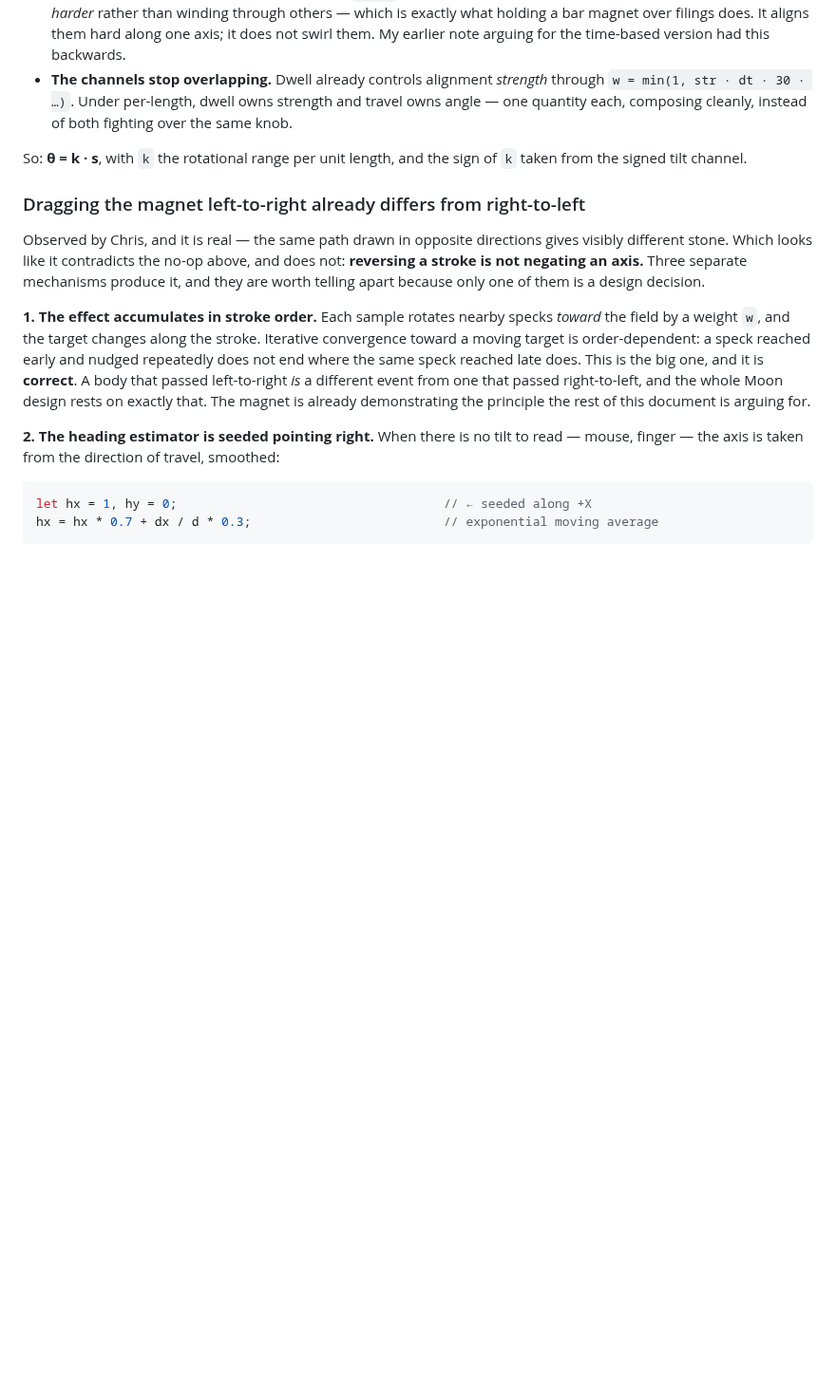
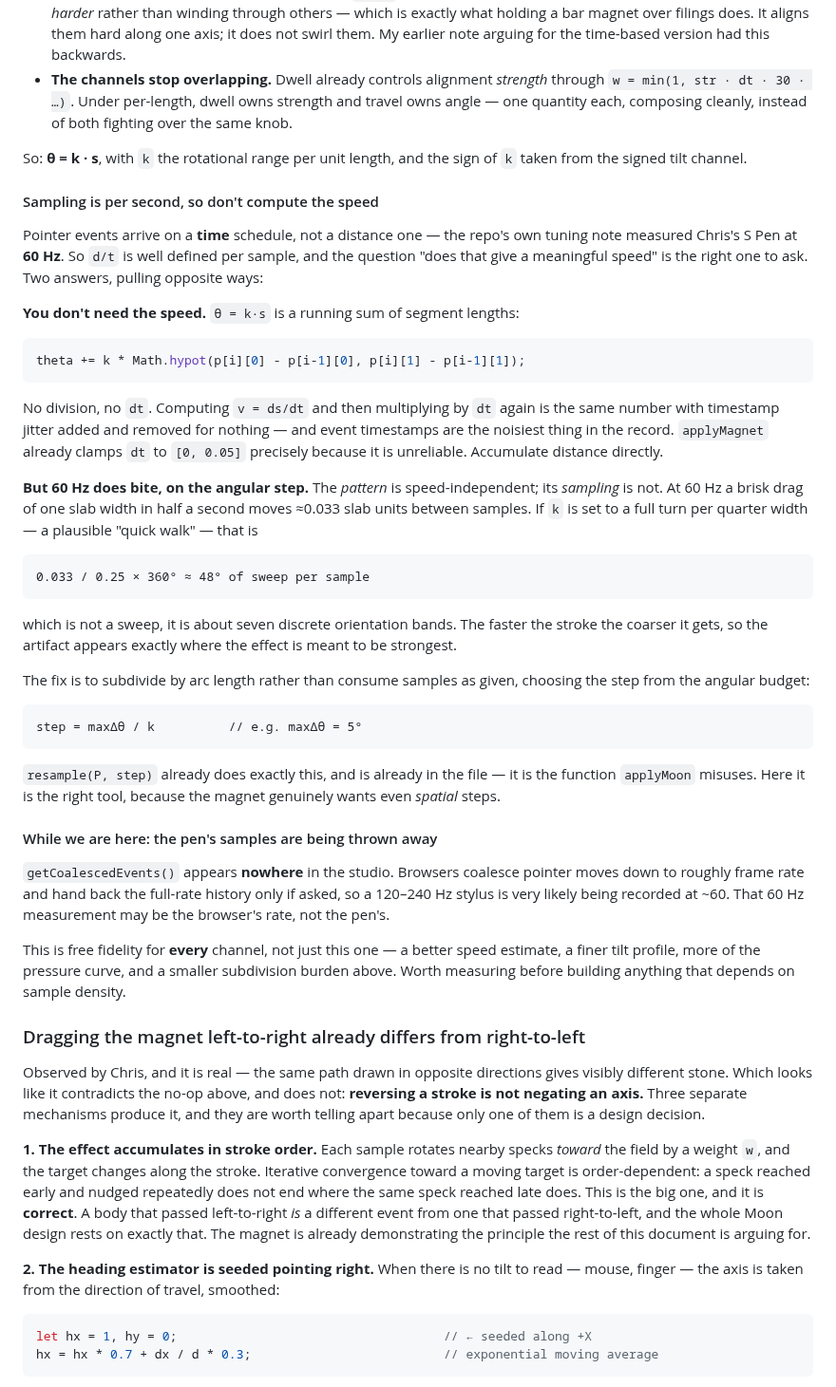
Before and after one commit to kingchddg901/stone-author, a Markdown page: docs/input-channels.md, the part around the change. Shown at 95% size. Drawn GitHub-style; blank space fills up the shorter version.

Commit message:
docs(design): sampling is per second — so accumulate distance, don't derive speed
Chris asked whether a time-based sample rate gives a meaningful d/t. It does,
and the repo already measured the rate: 60 Hz, in the S Pen tuning note. Two
consequences that pull opposite ways.

You do not need the speed. theta = k*s is a running sum of segment lengths, no
division and no dt. Computing v = ds/dt and multiplying by dt again is the same
number with timestamp jitter added and removed for nothing - and timestamps are
the noisiest thing in the record, which applyMagnet already concedes by clamping
dt to [0, 0.05]. Accumulate distance directly.

But 60 Hz does bite, on the angular STEP. The pattern is speed-independent; its
sampling is not. A brisk drag of one slab width in half a second moves ~0.033
slab units per sample; at a full turn per quarter width that is ~48 degrees of
sweep per sample, which is not a sweep but about seven discrete orientation
bands. The faster the stroke the coarser it gets, so the artifact shows up
exactly where the effect is meant to be strongest. Fix: subdivide by arc length
with step = maxDeltaTheta / k. resample(P, step) already does this and is
already in the file - it is the function applyMoon misuses, and here it is the
right tool, because the magnet genuinely wants even spatial steps.

Separately and worth more: getCoalescedEvents() appears NOWHERE in the studio.
Browsers coalesce pointer moves down to roughly frame rate and return the
full-rate history only on request, so a 120-240 Hz stylus is probably being
recorded at ~60 - meaning that measured 60 Hz may be the browser's rate and not
the pen's. That is free fidelity for every channel: a better speed estimate, a
finer tilt profile, more of the pressure curve, and less subdivision needed
above. Worth measuring before building anything that leans on sample density.

Co-Authored-By: Claude Opus 5 <noreply@anthropic.com>

````diff
--- a/docs/input-channels.md
+++ b/docs/input-channels.md
@@ -160,6 +160,54 @@ counts:
 
 So: **θ = k · s**, with `k` the rotational range per unit length, and the sign of `k` taken from the signed
 tilt channel.
+
+#### Sampling is per second, so don't compute the speed
+
+Pointer events arrive on a **time** schedule, not a distance one — the repo's own tuning note measured
+Chris's S Pen at **60 Hz**. So `d/t` is well defined per sample, and the question "does that give a
+meaningful speed" is the right one to ask. Two answers, pulling opposite ways:
+
+**You don't need the speed.** `θ = k·s` is a running sum of segment lengths:
+
+```js
+theta += k * Math.hypot(p[i][0] - p[i-1][0], p[i][1] - p[i-1][1]);
+```
+
+No division, no `dt`. Computing `v = ds/dt` and then multiplying by `dt` again is the same number with
+timestamp jitter added and removed for nothing — and event timestamps are the noisiest thing in the
+record. `applyMagnet` already clamps `dt` to `[0, 0.05]` precisely because it is unreliable. Accumulate
+distance directly.
+
+**But 60 Hz does bite, on the angular step.** The *pattern* is speed-independent; its *sampling* is not.
+At 60 Hz a brisk drag of one slab width in half a second moves ≈0.033 slab units between samples. If `k`
+is set to a full turn per quarter width — a plausible "quick walk" — that is
+
+```
+0.033 / 0.25 × 360° ≈ 48° of sweep per sample
+```
+
+which is not a sweep, it is about seven discrete orientation bands. The faster the stroke the coarser it
+gets, so the artifact appears exactly where the effect is meant to be strongest.
+
+The fix is to subdivide by arc length rather than consume samples as given, choosing the step from the
+angular budget:
+
+```
+step = maxΔθ / k          // e.g. maxΔθ = 5°
+```
+
+`resample(P, step)` already does exactly this, and is already in the file — it is the function `applyMoon`
+misuses. Here it is the right tool, because the magnet genuinely wants even *spatial* steps.
+
+#### While we are here: the pen's samples are being thrown away
+
+`getCoalescedEvents()` appears **nowhere** in the studio. Browsers coalesce pointer moves down to roughly
+frame rate and hand back the full-rate history only if asked, so a 120–240 Hz stylus is very likely being
+recorded at ~60. That 60 Hz measurement may be the browser's rate, not the pen's.
+
+This is free fidelity for **every** channel, not just this one — a better speed estimate, a finer tilt
+profile, more of the pressure curve, and a smaller subdivision burden above. Worth measuring before
+building anything that depends on sample density.
 
 ### Dragging the magnet left-to-right already differs from right-to-left
 
````
